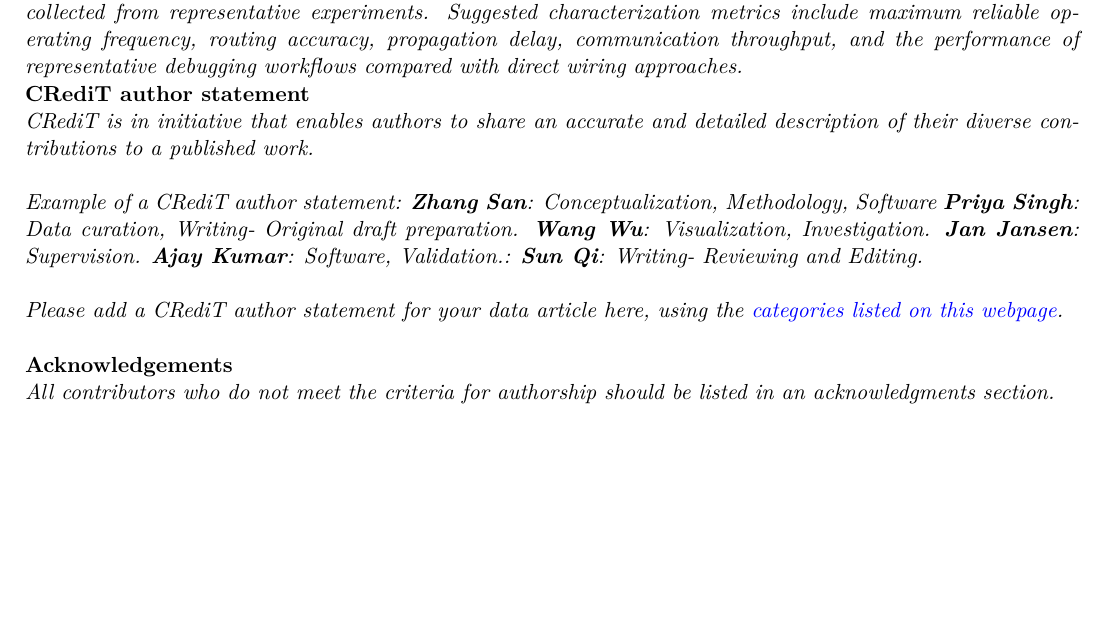
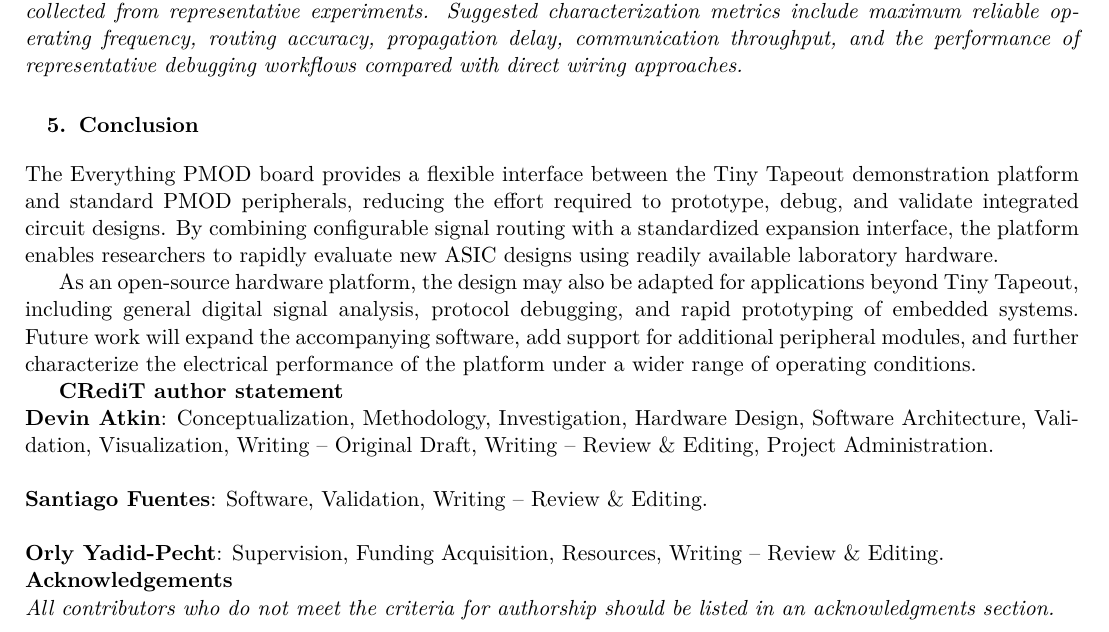
Before and after one commit to I2SenseLab/TT-EverythingPMOD, a LaTeX document (Article/hardwarex.tex, which reads Article/conclusion.tex): part of page 6 of 8 before the commit and part of page 6 of 9 after it, cut so that both start at the same text, the shorter picture padded with empty space. Compiled offline with pdfLaTeX.

Commit message:
AI Conclusion Statement (Remove)

```diff
--- /dev/null
+++ b/Article/conclusion.tex
@@ -0,0 +1,15 @@
+\section{Conclusion}
+
+The Everything PMOD board provides a flexible interface between the Tiny Tapeout demonstration platform and standard PMOD peripherals, reducing the effort required to prototype, debug, and validate integrated circuit designs. By combining configurable signal routing with a standardized expansion interface, the platform enables researchers to rapidly evaluate new ASIC designs using readily available laboratory hardware.
+
+As an open-source hardware platform, the design may also be adapted for applications beyond Tiny Tapeout, including general digital signal analysis, protocol debugging, and rapid prototyping of embedded systems. Future work will expand the accompanying software, add support for additional peripheral modules, and further characterize the electrical performance of the platform under a wider range of operating conditions.
+
+\textbf{CRediT author statement}\\
+\noindent
+\textbf{Devin Atkin}: Conceptualization, Methodology, Investigation, Hardware Design, Software Architecture, Validation, Visualization, Writing -- Original Draft, Writing -- Review \& Editing, Project Administration.\\
+
+\noindent
+\textbf{Santiago Fuentes}: Software, Validation, Writing -- Review \& Editing.\\
+
+\noindent
+\textbf{Orly Yadid-Pecht}: Supervision, Funding Acquisition, Resources, Writing -- Review \& Editing.
--- a/Article/hardwarex.tex
+++ b/Article/hardwarex.tex
@@ -55,16 +55,8 @@
 \input{validation_and_characterization}
 
 \noindent
-\textbf{CRediT author statement}\\
-\noindent
-{\it CRediT is in initiative that enables authors to share an accurate and detailed description of their diverse contributions to a published work.}\\
 
-\noindent
-{\it Example of a CRediT author statement:
-\textbf{Zhang San}: Conceptualization, Methodology, Software \textbf{Priya Singh}: Data curation, Writing- Original draft preparation. \textbf{Wang Wu}: Visualization, Investigation. \textbf{Jan Jansen}: Supervision. \textbf{Ajay Kumar}: Software, Validation.: \textbf{Sun Qi}: Writing- Reviewing and Editing.}\\
-
-\noindent
-{\it Please add a CRediT author statement for your data article here, using the \href{https://www.elsevier.com/authors/journal-authors/policies-and-ethics/credit-author-statement}{categories listed on this webpage}.}\\
+\input{conclusion}
 
 
 \noindent
```
